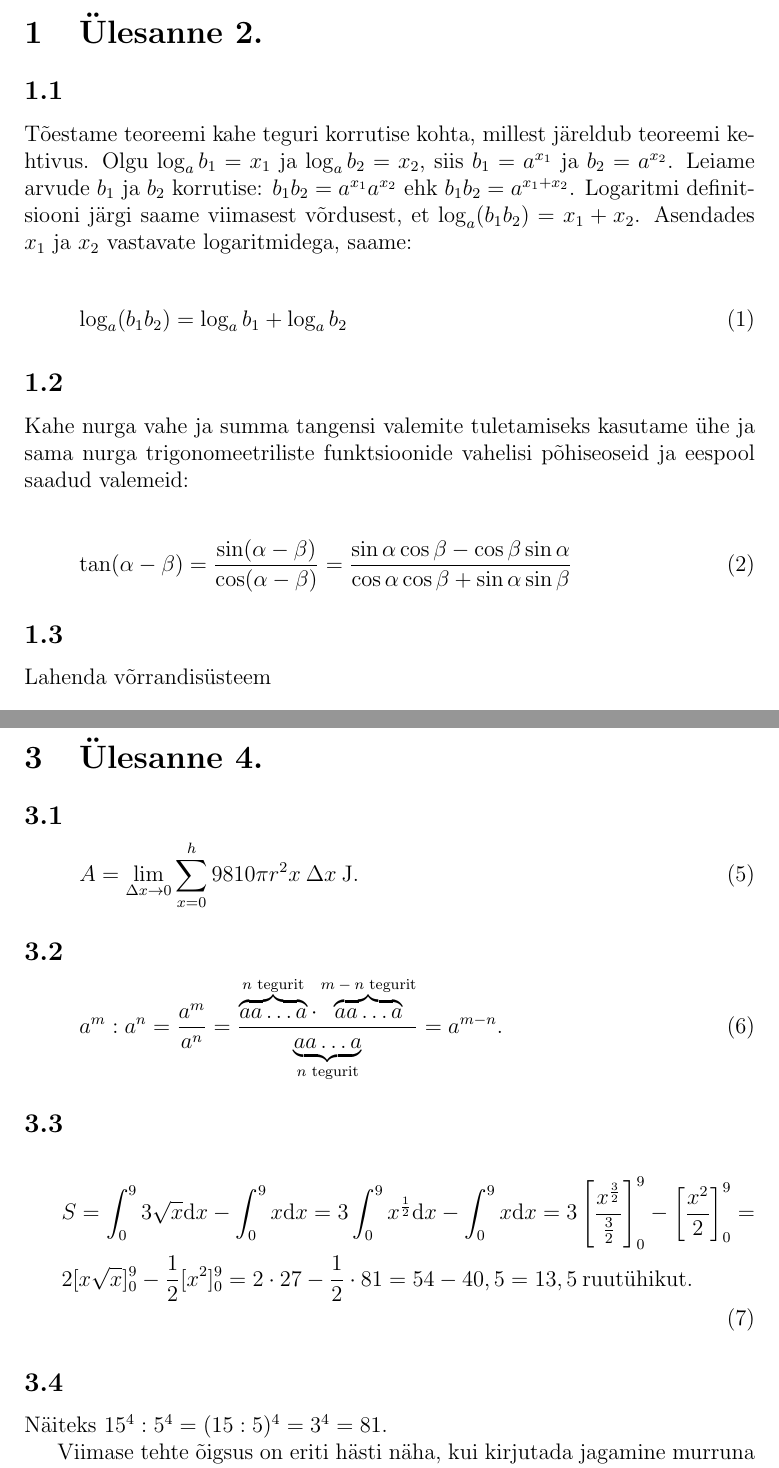
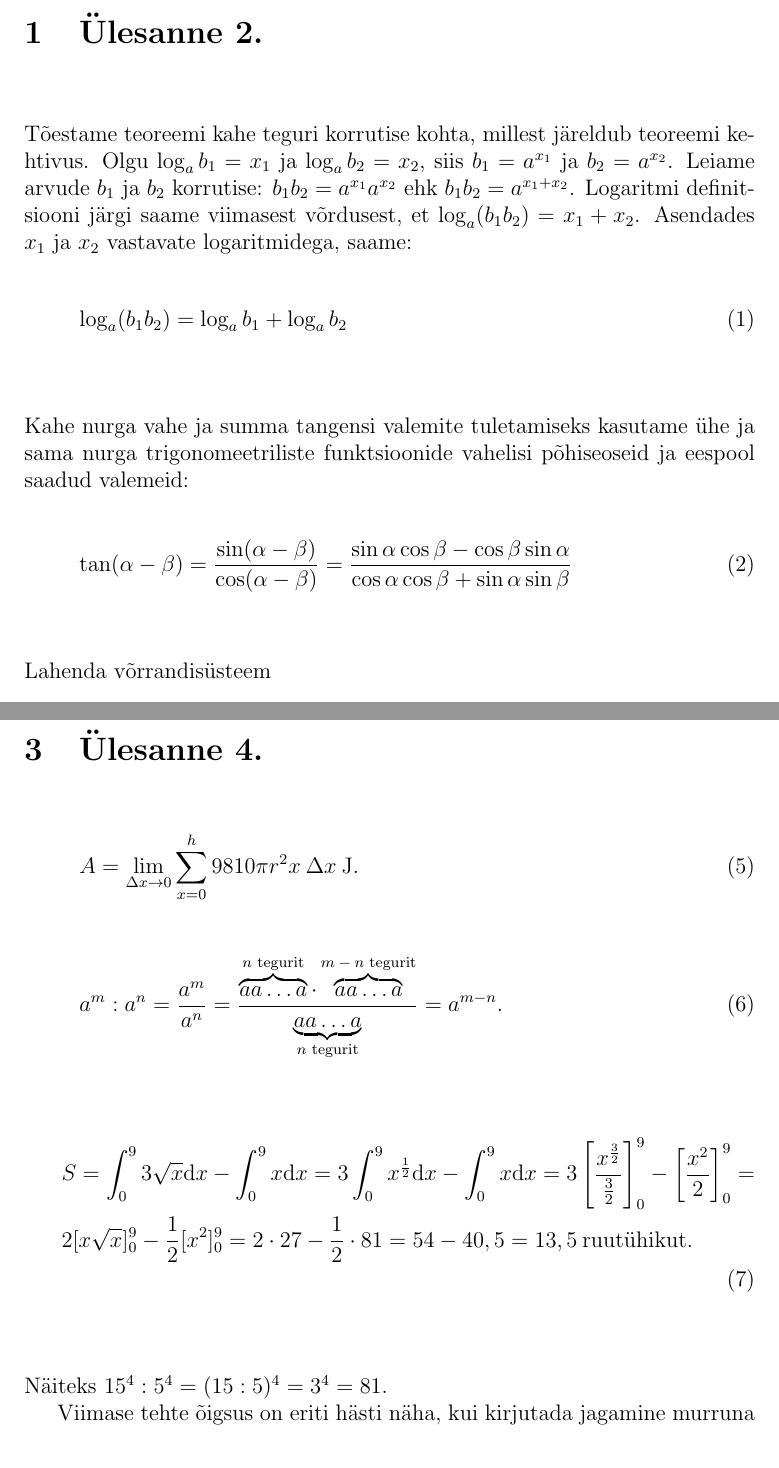
Before and after one commit to Rauno56/rakendustarkvara-tex, a LaTeX document (index.tex, which reads yl2.tex, yl4.tex): two parts of pages 2 and 4 of 10, joined at a grey line, cut so that both start at the same text. Compiled offline with LaTeX, dvips and Ghostscript.

Commit message:
Unindex titleless subsections

```diff
--- a/yl2.tex
+++ b/yl2.tex
@@ -1,6 +1,6 @@
 \section{Ülesanne 2.}
 
-\subsection{}
+\subsection*{}
 
 Tõestame teoreemi kahe teguri korrutise kohta, millest järeldub teoreemi kehtivus.
 Olgu $\log_a b_1 = x_1$ ja $\log_a b_2 = x_2$, siis $b_1 = a^{x_1}$ ja $b_2 = a^{x_2}$. Leiame arvude $b_1$ ja $b_2$ korrutise: $b_1 b_2 = a^{x_1} a^{x_2}$ ehk $b_1 b_2 = a^{x_1 + x_2}$. Logaritmi definitsiooni järgi saame viimasest võrdusest, et $\log_a(b_1 b_2) = x_1 + x_2$. Asendades $x_1$ ja $x_2$ vastavate logaritmidega, saame:
@@ -9,7 +9,7 @@ Olgu $\log_a b_1 = x_1$ ja $\log_a b_2 = x_2$, siis $b_1 = a^{x_1}$ ja $b_2 = a^
 	\log_a(b_1 b_2) = \log_a b_1 + \log_a b_2
 \end{equation}
 
-\subsection{}
+\subsection*{}
 
 Kahe nurga vahe ja summa tangensi valemite tuletamiseks kasutame ühe ja sama nurga trigonomeetriliste funktsioonide vahelisi põhiseoseid ja eespool saadud valemeid:
 
@@ -20,7 +20,7 @@ Kahe nurga vahe ja summa tangensi valemite tuletamiseks kasutame ühe ja sama nu
 					 {\cos\alpha\cos\beta + \sin\alpha\sin\beta}
 \end{equation}
 
-\subsection{}
+\subsection*{}
 
 Lahenda võrrandisüsteem
 \begin{equation}
--- a/yl4.tex
+++ b/yl4.tex
@@ -8,13 +8,13 @@
 
 \section{Ülesanne 4.}
 
-\subsection{}
+\subsection*{}
 
 \begin{equation}
   A = \lim_{\Delta x \to 0} \sum_{x=0}^{h} 9810 \pi r^2 x \: \Delta x \: \mathrm{J}.
 \end{equation}
 
-\subsection{}
+\subsection*{}
 
 \begin{equation}
   a^m : a^n =
@@ -24,7 +24,7 @@
   a^{m-n}.
 \end{equation}
 
-\subsection{}
+\subsection*{}
 
 \begin{equation}
   \begin{split}
@@ -36,7 +36,7 @@
   \end{split}
 \end{equation}
 
-\subsection{}
+\subsection*{}
   Näiteks $15^4 : 5^4 = (15 : 5)^4 = 3^4 = 81$.
 \par
 Viimase tehte õigsus on eriti hästi näha, kui kirjutada jagamine murruna ja siis murdu taandada.
```
Also changed, not shown: yl3.tex (+2 -2 lines), yl7.tex (+3 -3 lines).
